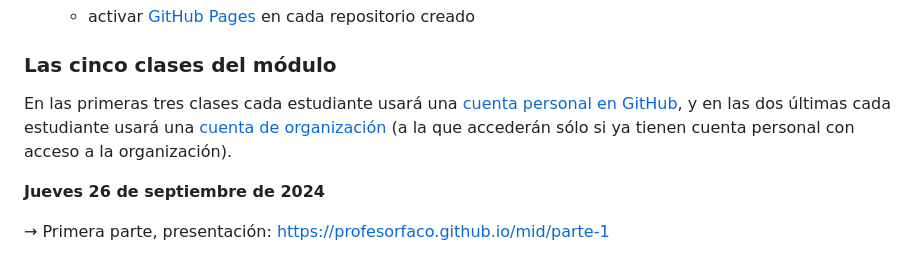
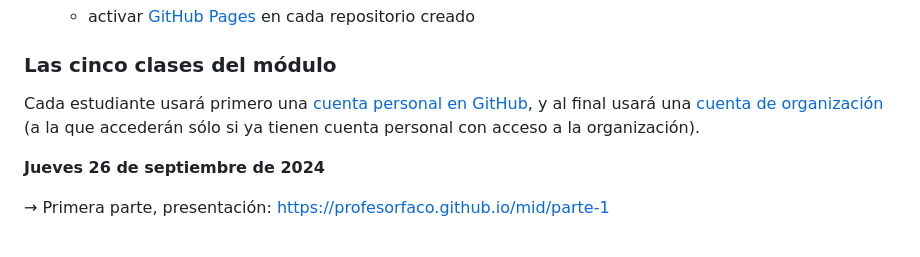
Before and after one commit to profesorfaco/mid, a Markdown page: README.md, the part around the change. Rendered like a GitHub page.

```diff
--- a/README.md
+++ b/README.md
@@ -50,7 +50,7 @@ Para este módulo sería ideal contar con una doble pantalla; una para Zoom y ot
 
 ### Las cinco clases del módulo
 
-En las primeras tres clases cada estudiante usará una [cuenta personal en GitHub](https://github.com/), y en las dos últimas cada estudiante usará una [cuenta de organización](https://github.com/diplomado-infografia) (a la que accederán sólo si ya tienen cuenta personal con acceso a la organización).
+Cada estudiante usará primero una [cuenta personal en GitHub](https://github.com/), y al final usará una [cuenta de organización](https://github.com/diplomado-infografia) (a la que accederán sólo si ya tienen cuenta personal con acceso a la organización).
 
 **Jueves 26 de septiembre de 2024**
 
```
